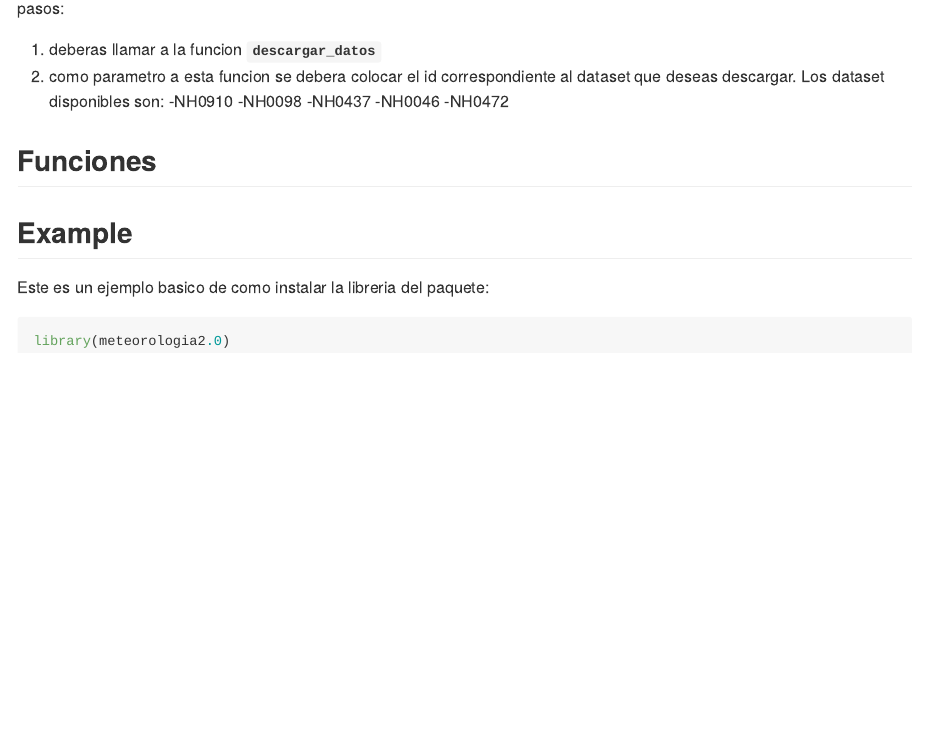
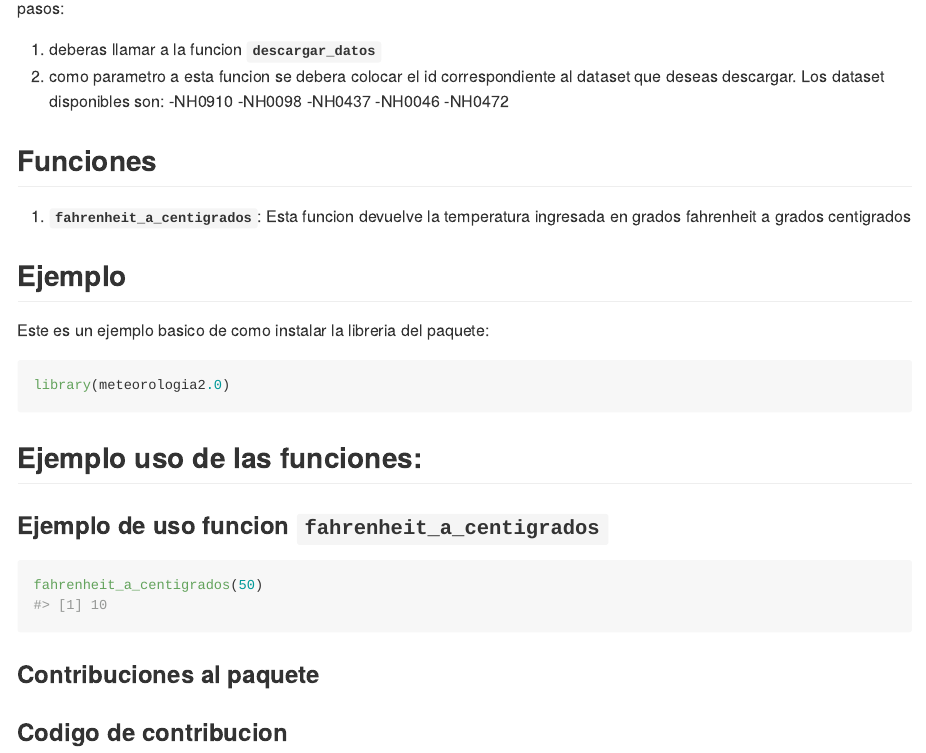
Before and after one commit to celestedallago/meteorologia2.0, an R Markdown document (README.Rmd): the page in a window 1100 px wide, from 450 px down. The pictures show the output file README.md that the author committed with the source, drawn offline in the style of GitHub; badge pictures from the web are left out.

Commit message:
modifica el readme rmd

````diff
--- a/README.Rmd
+++ b/README.Rmd
@@ -43,14 +43,34 @@ Los dataset disponibles son:
 -NH0046
 -NH0472
 
-## Funciones
 
 
 
-## Example
+
+## Funciones
+1) **`fahrenheit_a_centigrados`**: Esta funcion devuelve la temperatura ingresada en grados fahrenheit a grados centigrados
+
+
+
+## Ejemplo
 
 Este es un ejemplo basico de como instalar la libreria del paquete:
 
 ```{r example}
 library(meteorologia2.0)
 ```
+
+
+
+
+## Ejemplo uso de las funciones:
+### Ejemplo de uso funcion `fahrenheit_a_centigrados`
+
+```{r}
+fahrenheit_a_centigrados(50)
+```
+
+### Contribuciones al paquete
+
+
+### Codigo de contribucion
````
Also changed, not shown: README.md.
